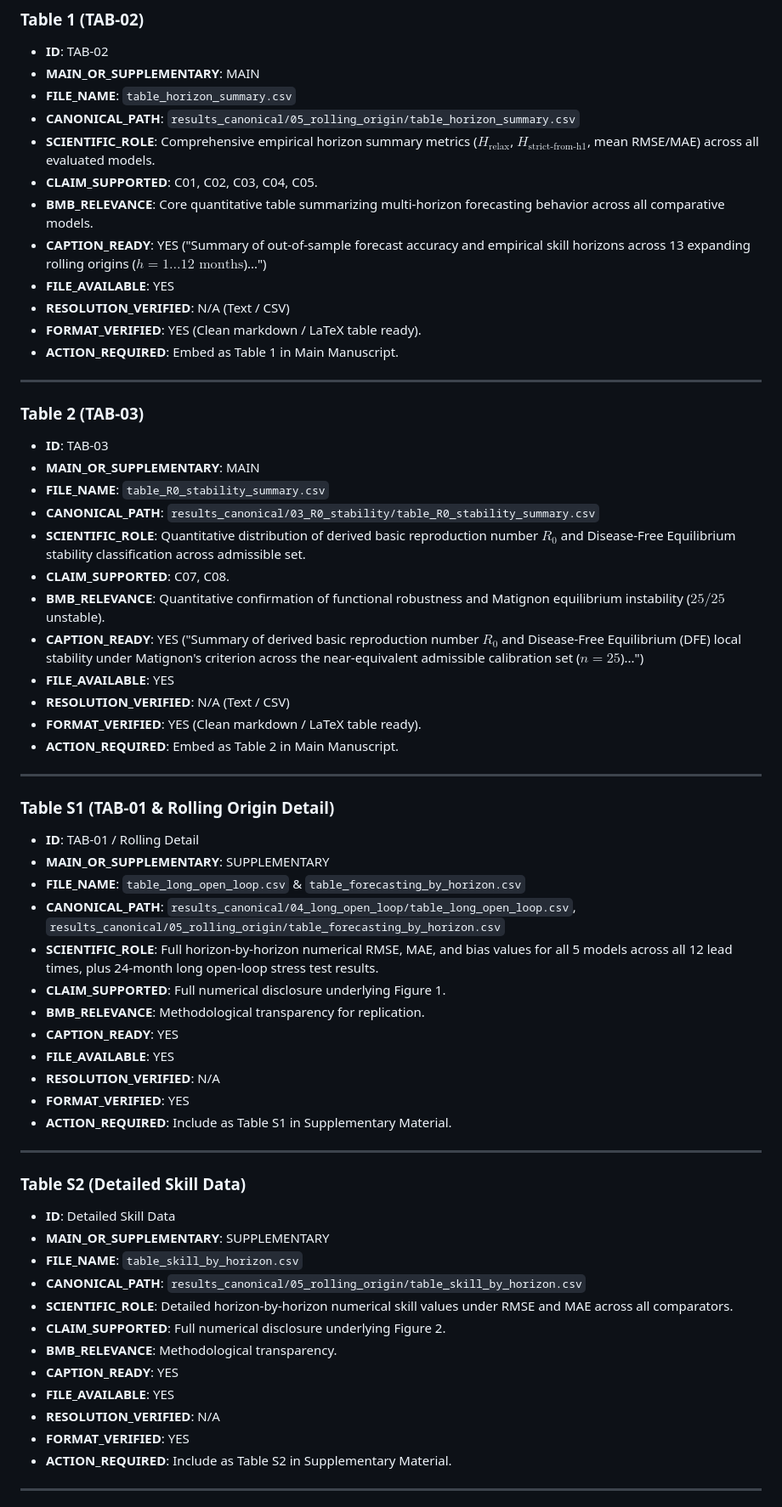
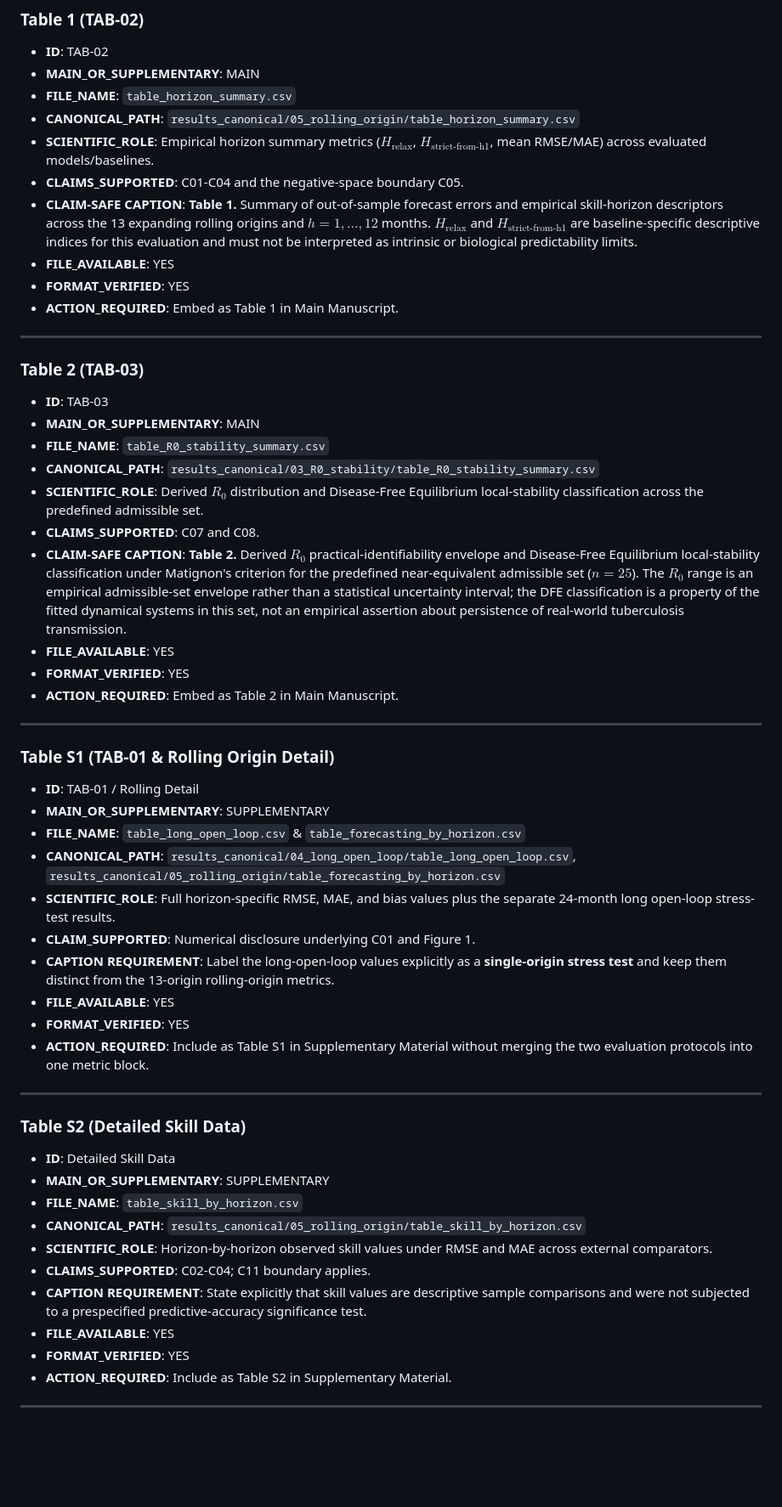
Before and after one commit to fedeg-umh-es/tb-fractional-seit-brazil, a Markdown page: submission_bmb/BMB_FIGURE_TABLE_PACKAGE.md, the part around one of its changes. Shown at 85% size. Rendered like a GitHub page; blank space fills up the shorter version.

Commit message:
Tighten figure and table captions to frozen claim boundaries

```diff
--- a/submission_bmb/BMB_FIGURE_TABLE_PACKAGE.md
+++ b/submission_bmb/BMB_FIGURE_TABLE_PACKAGE.md
@@ -91,13 +87,11 @@ FIGURE_TABLE_STATUS = COMPLETE_AND_VERIFIED
 * **MAIN_OR_SUPPLEMENTARY**: MAIN
 * **FILE_NAME**: `table_horizon_summary.csv`
 * **CANONICAL_PATH**: `results_canonical/05_rolling_origin/table_horizon_summary.csv`
-* **SCIENTIFIC_ROLE**: Comprehensive empirical horizon summary metrics ($H_{\text{relax}}$, $H_{\text{strict-from-h1}}$, mean RMSE/MAE) across all evaluated models.
-* **CLAIM_SUPPORTED**: C01, C02, C03, C04, C05.
-* **BMB_RELEVANCE**: Core quantitative table summarizing multi-horizon forecasting behavior across all comparative models.
-* **CAPTION_READY**: YES ("Summary of out-of-sample forecast accuracy and empirical skill horizons across 13 expanding rolling origins ($h = 1 \dots 12\text{ months}$)...")
+* **SCIENTIFIC_ROLE**: Empirical horizon summary metrics ($H_{\text{relax}}$, $H_{\text{strict-from-h1}}$, mean RMSE/MAE) across evaluated models/baselines.
+* **CLAIMS_SUPPORTED**: C01-C04 and the negative-space boundary C05.
+* **CLAIM-SAFE CAPTION**: **Table 1.** Summary of out-of-sample forecast errors and empirical skill-horizon descriptors across the 13 expanding rolling origins and $h=1,\dots,12$ months. $H_{\text{relax}}$ and $H_{\text{strict-from-h1}}$ are baseline-specific descriptive indices for this evaluation and must not be interpreted as intrinsic or biological predictability limits.
 * **FILE_AVAILABLE**: YES
-* **RESOLUTION_VERIFIED**: N/A (Text / CSV)
-* **FORMAT_VERIFIED**: YES (Clean markdown / LaTeX table ready).
+* **FORMAT_VERIFIED**: YES
 * **ACTION_REQUIRED**: Embed as Table 1 in Main Manuscript.
 
 ---
@@ -107,13 +101,11 @@ FIGURE_TABLE_STATUS = COMPLETE_AND_VERIFIED
 * **MAIN_OR_SUPPLEMENTARY**: MAIN
 * **FILE_NAME**: `table_R0_stability_summary.csv`
 * **CANONICAL_PATH**: `results_canonical/03_R0_stability/table_R0_stability_summary.csv`
-* **SCIENTIFIC_ROLE**: Quantitative distribution of derived basic reproduction number $R_0$ and Disease-Free Equilibrium stability classification across admissible set.
-* **CLAIM_SUPPORTED**: C07, C08.
-* **BMB_RELEVANCE**: Quantitative confirmation of functional robustness and Matignon equilibrium instability ($25/25$ unstable).
-* **CAPTION_READY**: YES ("Summary of derived basic reproduction number $R_0$ and Disease-Free Equilibrium (DFE) local stability under Matignon's criterion across the near-equivalent admissible calibration set ($n = 25$)...")
+* **SCIENTIFIC_ROLE**: Derived $R_0$ distribution and Disease-Free Equilibrium local-stability classification across the predefined admissible set.
+* **CLAIMS_SUPPORTED**: C07 and C08.
+* **CLAIM-SAFE CAPTION**: **Table 2.** Derived $R_0$ practical-identifiability envelope and Disease-Free Equilibrium local-stability classification under Matignon's criterion for the predefined near-equivalent admissible set ($n=25$). The $R_0$ range is an empirical admissible-set envelope rather than a statistical uncertainty interval; the DFE classification is a property of the fitted dynamical systems in this set, not an empirical assertion about persistence of real-world tuberculosis transmission.
 * **FILE_AVAILABLE**: YES
-* **RESOLUTION_VERIFIED**: N/A (Text / CSV)
-* **FORMAT_VERIFIED**: YES (Clean markdown / LaTeX table ready).
+* **FORMAT_VERIFIED**: YES
 * **ACTION_REQUIRED**: Embed as Table 2 in Main Manuscript.
 
 ---
@@ -123,14 +115,12 @@ FIGURE_TABLE_STATUS = COMPLETE_AND_VERIFIED
 * **MAIN_OR_SUPPLEMENTARY**: SUPPLEMENTARY
 * **FILE_NAME**: `table_long_open_loop.csv` & `table_forecasting_by_horizon.csv`
 * **CANONICAL_PATH**: `results_canonical/04_long_open_loop/table_long_open_loop.csv`, `results_canonical/05_rolling_origin/table_forecasting_by_horizon.csv`
-* **SCIENTIFIC_ROLE**: Full horizon-by-horizon numerical RMSE, MAE, and bias values for all 5 models across all 12 lead times, plus 24-month long open-loop stress test results.
-* **CLAIM_SUPPORTED**: Full numerical disclosure underlying Figure 1.
-* **BMB_RELEVANCE**: Methodological transparency for replication.
-* **CAPTION_READY**: YES
+* **SCIENTIFIC_ROLE**: Full horizon-specific RMSE, MAE, and bias values plus the separate 24-month long open-loop stress-test results.
+* **CLAIM_SUPPORTED**: Numerical disclosure underlying C01 and Figure 1.
+* **CAPTION REQUIREMENT**: Label the long-open-loop values explicitly as a **single-origin stress test** and keep them distinct from the 13-origin rolling-origin metrics.
 * **FILE_AVAILABLE**: YES
-* **RESOLUTION_VERIFIED**: N/A
 * **FORMAT_VERIFIED**: YES
-* **ACTION_REQUIRED**: Include as Table S1 in Supplementary Material.
+* **ACTION_REQUIRED**: Include as Table S1 in Supplementary Material without merging the two evaluation protocols into one metric block.
 
 ---
 
@@ -139,12 +129,10 @@ FIGURE_TABLE_STATUS = COMPLETE_AND_VERIFIED
 * **MAIN_OR_SUPPLEMENTARY**: SUPPLEMENTARY
 * **FILE_NAME**: `table_skill_by_horizon.csv`
 * **CANONICAL_PATH**: `results_canonical/05_rolling_origin/table_skill_by_horizon.csv`
-* **SCIENTIFIC_ROLE**: Detailed horizon-by-horizon numerical skill values under RMSE and MAE across all comparators.
-* **CLAIM_SUPPORTED**: Full numerical disclosure underlying Figure 2.
-* **BMB_RELEVANCE**: Methodological transparency.
-* **CAPTION_READY**: YES
+* **SCIENTIFIC_ROLE**: Horizon-by-horizon observed skill values under RMSE and MAE across external comparators.
+* **CLAIMS_SUPPORTED**: C02-C04; C11 boundary applies.
+* **CAPTION REQUIREMENT**: State explicitly that skill values are descriptive sample comparisons and were not subjected to a prespecified predictive-accuracy significance test.
 * **FILE_AVAILABLE**: YES
-* **RESOLUTION_VERIFIED**: N/A
 * **FORMAT_VERIFIED**: YES
 * **ACTION_REQUIRED**: Include as Table S2 in Supplementary Material.
 
```
Also changed, not shown: other parts of submission_bmb/BMB_FIGURE_TABLE_PACKAGE.md (+35 -26 lines).
